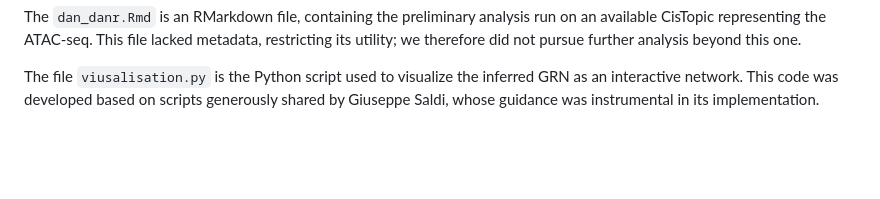
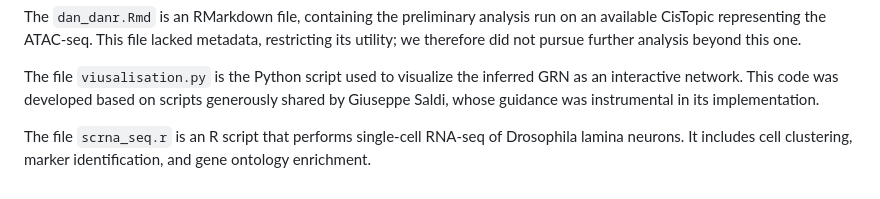
Before and after one commit to carmensat/Final_Degree_Project, a Markdown page: README.md, the part around the change. Rendered like a GitHub page; blank space fills up the shorter version.

```diff
--- a/README.md
+++ b/README.md
@@ -47,3 +47,5 @@ The `dan_danr.Rmd` is an RMarkdown file, containing the preliminary analysis run
 
 
 The file `viusalisation.py` is the Python script used to visualize the inferred GRN as an interactive network. This code was developed based on scripts generously shared by Giuseppe Saldi, whose guidance was instrumental in its implementation.
+
+The file `scrna_seq.r` is an R script that performs single-cell RNA-seq of Drosophila lamina neurons. It includes cell clustering, marker identification, and gene ontology enrichment.
```
